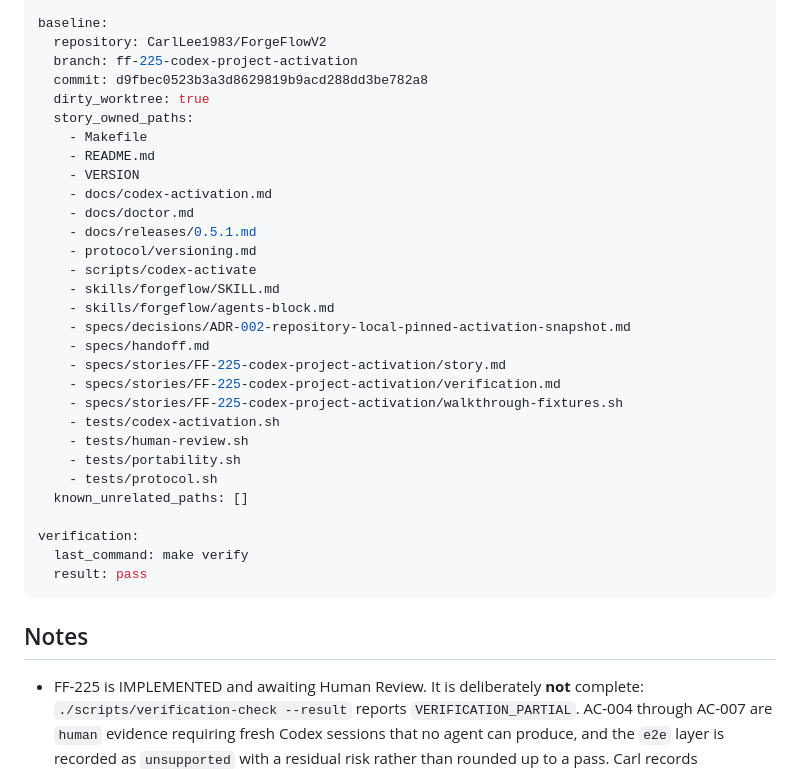
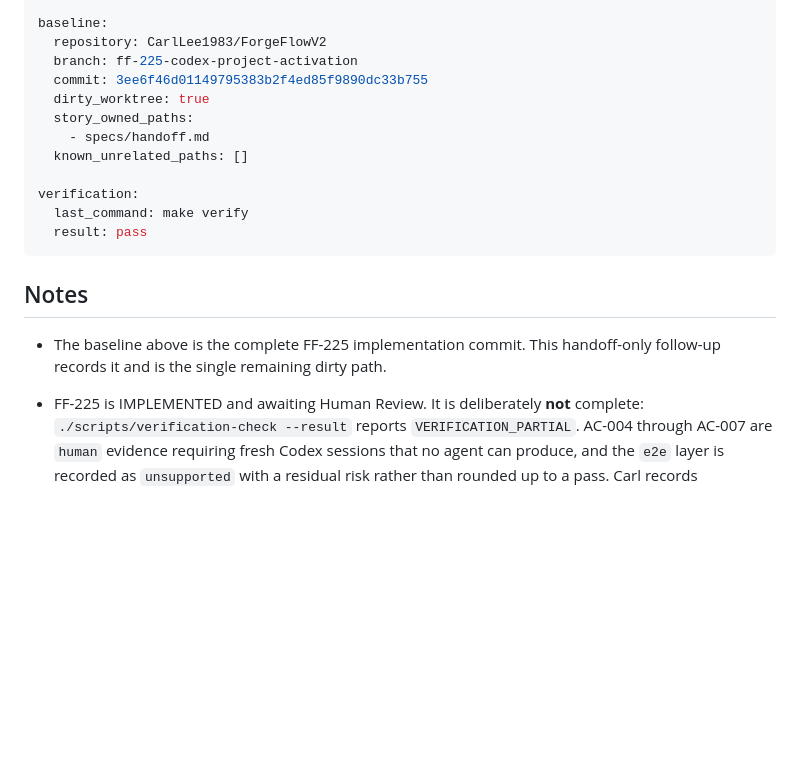
Before and after one commit to CarlLee1983/ForgeFlowV2, a Markdown page: specs/handoff.md, the part around the change. Drawn GitHub-style; blank space fills up the shorter version.

Commit message:
docs: [ handoff ] record the FF-225 implementation baseline
Point the lifecycle block at the implementation commit and note the
code-review round that preceded it. This follow-up is documentation only
and is the single remaining dirty path.

🤖 Generated with Claude Code
Claude-Session: https://claude.ai/code/session_017WCtxU1aXRQCwv4WHeMULT

```diff
--- a/specs/handoff.md
+++ b/specs/handoff.md
@@ -40,28 +40,10 @@ workflow:
 baseline:
   repository: CarlLee1983/ForgeFlowV2
   branch: ff-225-codex-project-activation
-  commit: d9fbec0523b3a3d8629819b9acd288dd3be782a8
+  commit: 3ee6f46d01149795383b2f4ed85f9890dc33b755
   dirty_worktree: true
   story_owned_paths:
-    - Makefile
-    - README.md
-    - VERSION
-    - docs/codex-activation.md
-    - docs/doctor.md
-    - docs/releases/0.5.1.md
-    - protocol/versioning.md
-    - scripts/codex-activate
-    - skills/forgeflow/SKILL.md
-    - skills/forgeflow/agents-block.md
-    - specs/decisions/ADR-002-repository-local-pinned-activation-snapshot.md
     - specs/handoff.md
-    - specs/stories/FF-225-codex-project-activation/story.md
-    - specs/stories/FF-225-codex-project-activation/verification.md
-    - specs/stories/FF-225-codex-project-activation/walkthrough-fixtures.sh
-    - tests/codex-activation.sh
-    - tests/human-review.sh
-    - tests/portability.sh
-    - tests/protocol.sh
   known_unrelated_paths: []
 
 verification:
@@ -71,6 +53,8 @@ verification:
 
 ## Notes
 
+* The baseline above is the complete FF-225 implementation commit. This
+  handoff-only follow-up records it and is the single remaining dirty path.
 * FF-225 is IMPLEMENTED and awaiting Human Review. It is deliberately **not**
   complete: `./scripts/verification-check --result` reports
   `VERIFICATION_PARTIAL`. AC-004 through AC-007 are `human` evidence requiring
```
